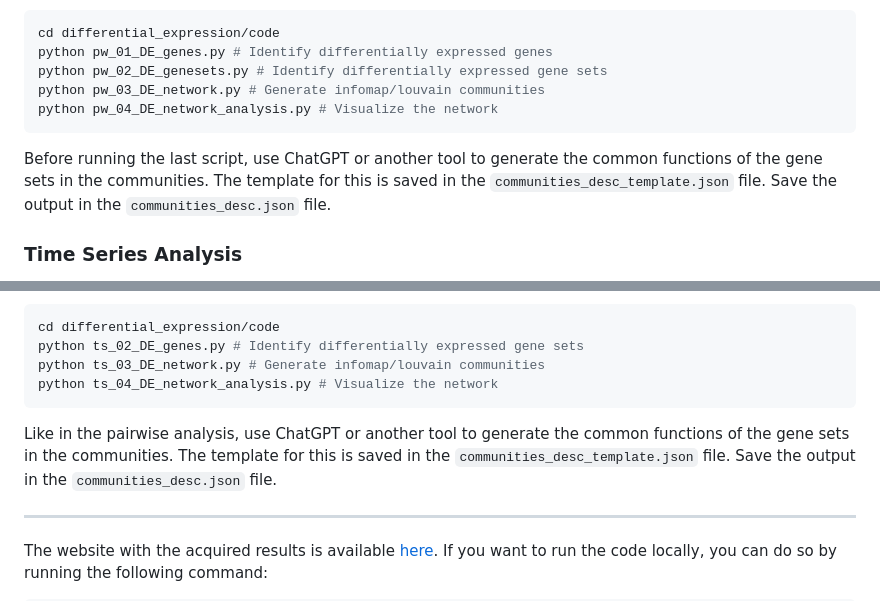
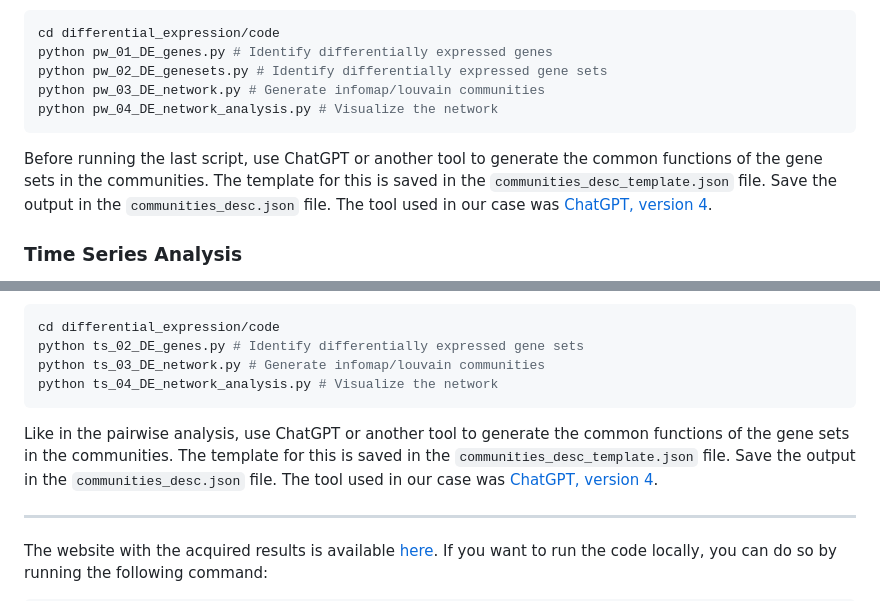
Before and after one commit to lenatr99/RNAseq_dicty, a Markdown page: README.md, 2 parts joined by grey strips. Drawn GitHub-style.

Commit message:
Add ChatGPT version

````diff
--- a/README.md
+++ b/README.md
@@ -41,7 +41,7 @@ python pw_02_DE_genesets.py # Identify differentially expressed gene sets
 python pw_03_DE_network.py # Generate infomap/louvain communities
 python pw_04_DE_network_analysis.py # Visualize the network
 ```
-Before running the last script, use ChatGPT or another tool to generate the common functions of the gene sets in the communities. The template for this is saved in the `communities_desc_template.json` file. Save the output in the `communities_desc.json` file.
+Before running the last script, use ChatGPT or another tool to generate the common functions of the gene sets in the communities. The template for this is saved in the `communities_desc_template.json` file. Save the output in the `communities_desc.json` file. The tool used in our case was [ChatGPT, version 4](https://openai.com/index/gpt-4/).
 
 ### Time Series Analysis
 
@@ -56,7 +56,7 @@ python ts_03_DE_network.py # Generate infomap/louvain communities
 python ts_04_DE_network_analysis.py # Visualize the network
 ```
 
-Like in the pairwise analysis, use ChatGPT or another tool to generate the common functions of the gene sets in the communities. The template for this is saved in the `communities_desc_template.json` file. Save the output in the `communities_desc.json` file.
+Like in the pairwise analysis, use ChatGPT or another tool to generate the common functions of the gene sets in the communities. The template for this is saved in the `communities_desc_template.json` file. Save the output in the `communities_desc.json` file. The tool used in our case was [ChatGPT, version 4](https://openai.com/index/gpt-4/).
 
 ----------------
 
````
